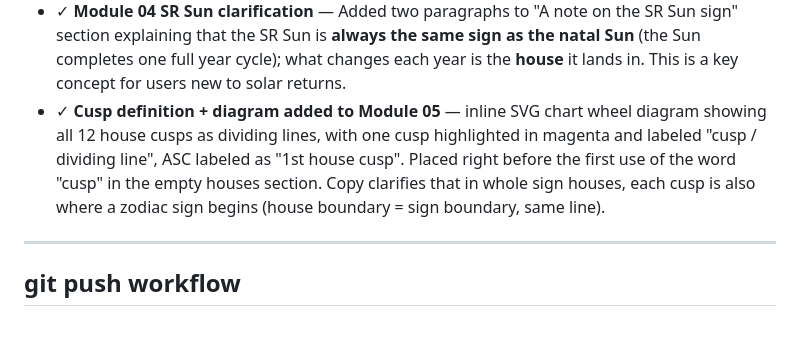
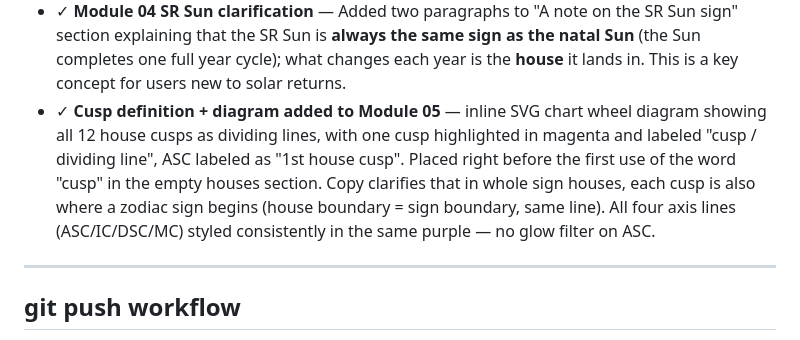
Before and after one commit to condoleeezzanice/limitless-yeehaw, a Markdown page: CONTEXT.md, the part around the change. GitHub-like rendering.

```diff
--- a/CONTEXT.md
+++ b/CONTEXT.md
@@ -206,7 +206,7 @@ The full "Your Year Ahead" course is built and in the repo. All modules link seq
   - End-of-module transition paragraph fixed: removed "last module before the capstone" (wrong), corrected Module 06 description (it's The Planets, not Aspects)
 - ✓ **Module 07 copy fix** — "this is the last module before the capstone" corrected; Module 08 now properly referenced as the final module
 - ✓ **Module 04 SR Sun clarification** — Added two paragraphs to "A note on the SR Sun sign" section explaining that the SR Sun is **always the same sign as the natal Sun** (the Sun completes one full year cycle); what changes each year is the **house** it lands in. This is a key concept for users new to solar returns.
-- ✓ **Cusp definition + diagram added to Module 05** — inline SVG chart wheel diagram showing all 12 house cusps as dividing lines, with one cusp highlighted in magenta and labeled "cusp / dividing line", ASC labeled as "1st house cusp". Placed right before the first use of the word "cusp" in the empty houses section. Copy clarifies that in whole sign houses, each cusp is also where a zodiac sign begins (house boundary = sign boundary, same line).
+- ✓ **Cusp definition + diagram added to Module 05** — inline SVG chart wheel diagram showing all 12 house cusps as dividing lines, with one cusp highlighted in magenta and labeled "cusp / dividing line", ASC labeled as "1st house cusp". Placed right before the first use of the word "cusp" in the empty houses section. Copy clarifies that in whole sign houses, each cusp is also where a zodiac sign begins (house boundary = sign boundary, same line). All four axis lines (ASC/IC/DSC/MC) styled consistently in the same purple — no glow filter on ASC.
 
 ---
 
```
Also changed, not shown: COURSE-KNOWLEDGE.md (+5 -1 lines).
